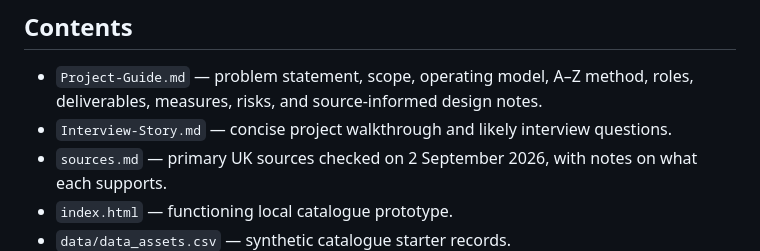
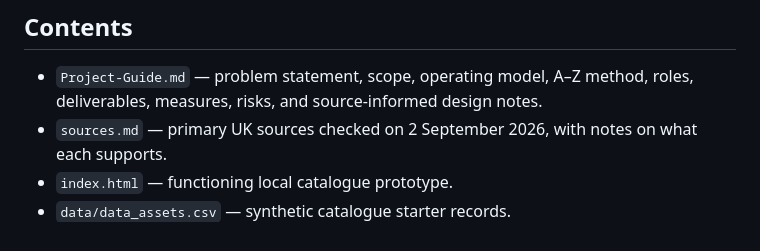
Before and after one commit to haridha0111-commits/Data_Governance_Project, a Markdown page: README.md, the part around the change. Rendered like a GitHub page.

```diff
--- a/README.md
+++ b/README.md
@@ -16,7 +16,6 @@ Open `index.html` in a current browser. It is a static application with no insta
 ## Contents
 
 - `Project-Guide.md` — problem statement, scope, operating model, A–Z method, roles, deliverables, measures, risks, and source-informed design notes.
-- `Interview-Story.md` — concise project walkthrough and likely interview questions.
 - `sources.md` — primary UK sources checked on 2 September 2026, with notes on what each supports.
 - `index.html` — functioning local catalogue prototype.
 - `data/data_assets.csv` — synthetic catalogue starter records.
```
